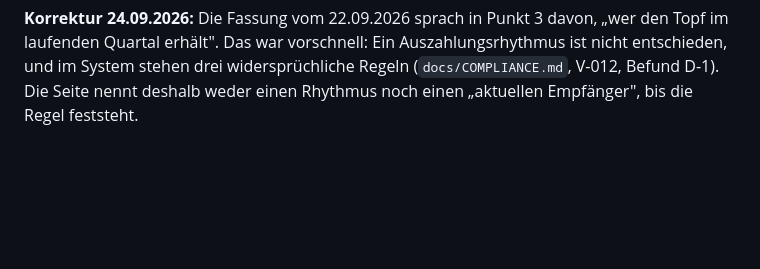
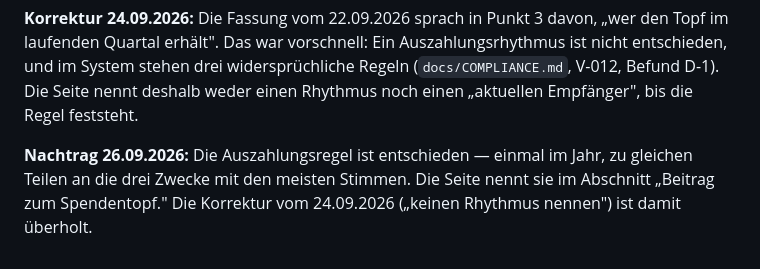
Before and after one commit to Blume1805/B-rdesnack24-, a Markdown page: docs/lovable-brief-automatenseite.md, the part around the change. GitHub-like rendering; blank space fills up the shorter version.

```diff
--- a/docs/lovable-brief-automatenseite.md
+++ b/docs/lovable-brief-automatenseite.md
@@ -177,3 +177,8 @@ Auszahlungsrhythmus ist nicht entschieden, und im System stehen drei
 widersprüchliche Regeln (`docs/COMPLIANCE.md`, V-012, Befund D-1). Die Seite
 nennt deshalb weder einen Rhythmus noch einen „aktuellen Empfänger", bis die
 Regel feststeht.
+
+**Nachtrag 26.09.2026:** Die Auszahlungsregel ist entschieden — einmal im Jahr,
+zu gleichen Teilen an die drei Zwecke mit den meisten Stimmen. Die Seite nennt
+sie im Abschnitt „Beitrag zum Spendentopf." Die Korrektur vom 24.09.2026
+(„keinen Rhythmus nennen") ist damit überholt.
```
Also changed, not shown: docs/COMPLIANCE.md (+6 -2 lines), docs/lovable-brief-landingpage.md (+8 -0 lines).
